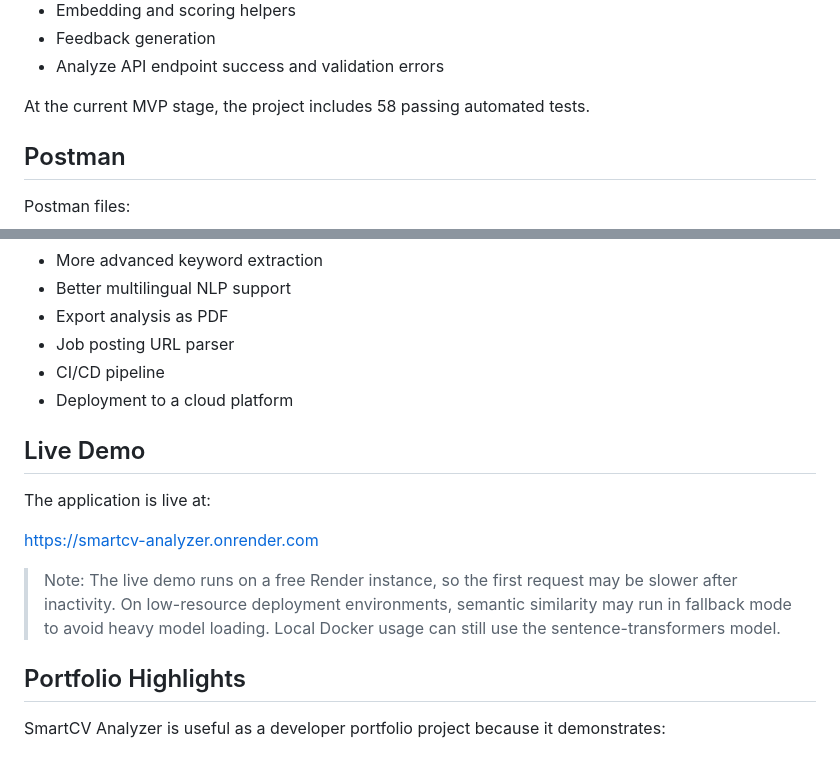
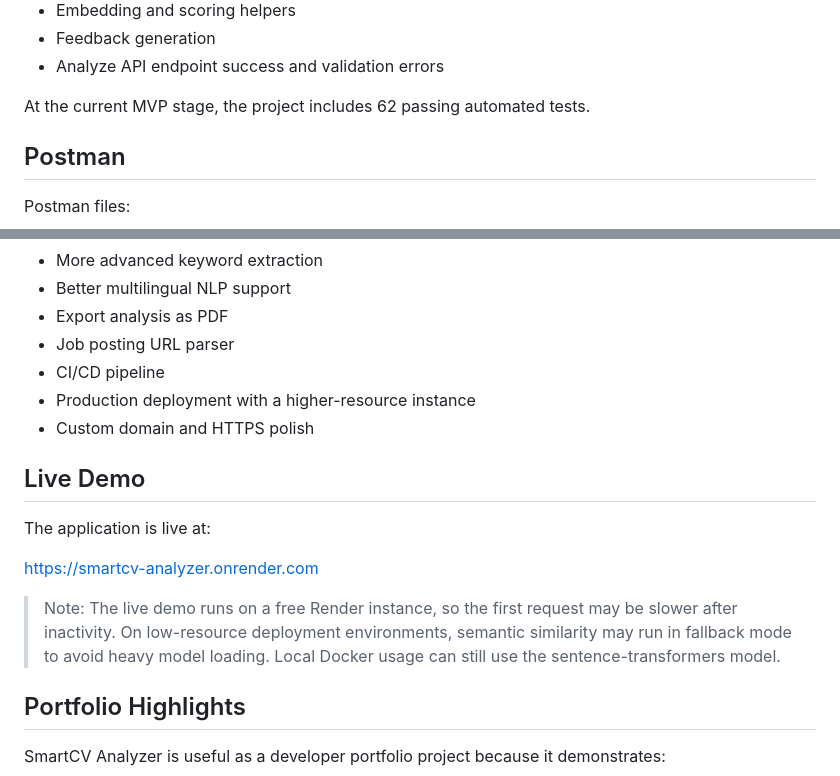
Before and after one commit to EmirhanB016/smartcv-analyzer, a Markdown page: README.md, 2 parts joined by grey strips. Drawn GitHub-style.

Commit message:
Update README with test count and deployment info
Updated README to reflect changes in automated tests and deployment details.

```diff
--- a/README.md
+++ b/README.md
@@ -274,7 +275,7 @@ The test suite covers:
 - Feedback generation
 - Analyze API endpoint success and validation errors
 
-At the current MVP stage, the project includes 58 passing automated tests.
+At the current MVP stage, the project includes 62 passing automated tests.
 
 ## Postman
 
@@ -342,7 +343,8 @@ LICENSE
 - Export analysis as PDF
 - Job posting URL parser
 - CI/CD pipeline
-- Deployment to a cloud platform
+- Production deployment with a higher-resource instance
+- Custom domain and HTTPS polish
 
 ## Live Demo
 
@@ -351,7 +353,7 @@ The application is live at:
 https://smartcv-analyzer.onrender.com
 
 > Note: The live demo runs on a free Render instance, so the first request may be slower after inactivity.
-On low-resource deployment environments, semantic similarity may run in fallback mode to avoid heavy model loading. Local Docker usage can still use the sentence-transformers model.
+> On low-resource deployment environments, semantic similarity may run in fallback mode to avoid heavy model loading. Local Docker usage can still use the sentence-transformers model.
 
 ## Portfolio Highlights
 
```
Also changed, not shown: other parts of README.md (+1 -0 lines).
